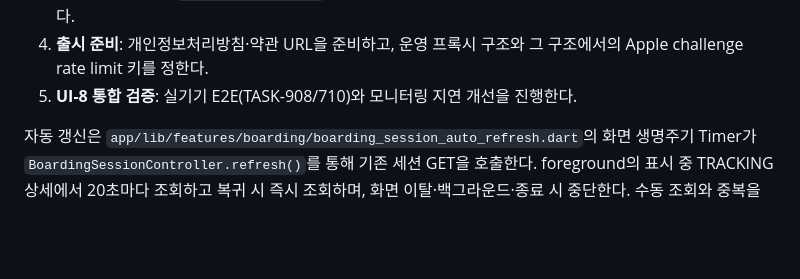
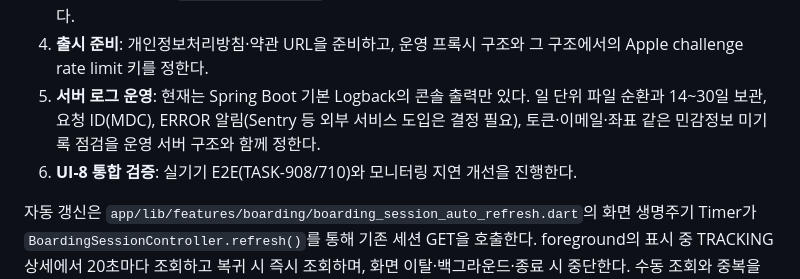
Before and after one commit to jsw4795/stopbell, a Markdown page: docs/CHAT_HANDOFF.md, the part around the change. GitHub-like rendering; blank space fills up the shorter version.

Commit message:
docs: 서버 로그 운영 예정 작업 handoff 추가

```diff
--- a/docs/CHAT_HANDOFF.md
+++ b/docs/CHAT_HANDOFF.md
@@ -95,7 +95,8 @@
    - '동작 줄이기'를 존중하고, 스크린리더에 "불러오는 중"을 알린다. 디자인 토큰 색을 사용하고 새 Dependency는 추가하지 않는다.
 3. **데이터 정리 주기**: `DataCleanupService`의 실행 주기와 보존 기간을 확정한다. 현재는 스케줄을 붙이지 않았다.
 4. **출시 준비**: 개인정보처리방침·약관 URL을 준비하고, 운영 프록시 구조와 그 구조에서의 Apple challenge rate limit 키를 정한다.
-5. **UI-8 통합 검증**: 실기기 E2E(TASK-908/710)와 모니터링 지연 개선을 진행한다.
+5. **서버 로그 운영**: 현재는 Spring Boot 기본 Logback의 콘솔 출력만 있다. 일 단위 파일 순환과 14~30일 보관, 요청 ID(MDC), ERROR 알림(Sentry 등 외부 서비스 도입은 결정 필요), 토큰·이메일·좌표 같은 민감정보 미기록 점검을 운영 서버 구조와 함께 정한다.
+6. **UI-8 통합 검증**: 실기기 E2E(TASK-908/710)와 모니터링 지연 개선을 진행한다.
 
 자동 갱신은 `app/lib/features/boarding/boarding_session_auto_refresh.dart`의 화면 생명주기 Timer가 `BoardingSessionController.refresh()`를 통해 기존 세션 GET을 호출한다. foreground의 표시 중 TRACKING 상세에서 20초마다 조회하고 복귀 시 즉시 조회하며, 화면 이탈·백그라운드·종료 시 중단한다. 수동 조회와 중복을 막고 자동 조회에서는 스크롤을 유지한다. Backend 추적 판정과 Provider 호출·수집 주기는 변경하지 않는다. UI-5 홈 및 알람 관리의 구현 범위는 [로드맵](roadmap.md#ui-5--홈-및-알람-관리-구현-완료)을 따른다.
 
```
